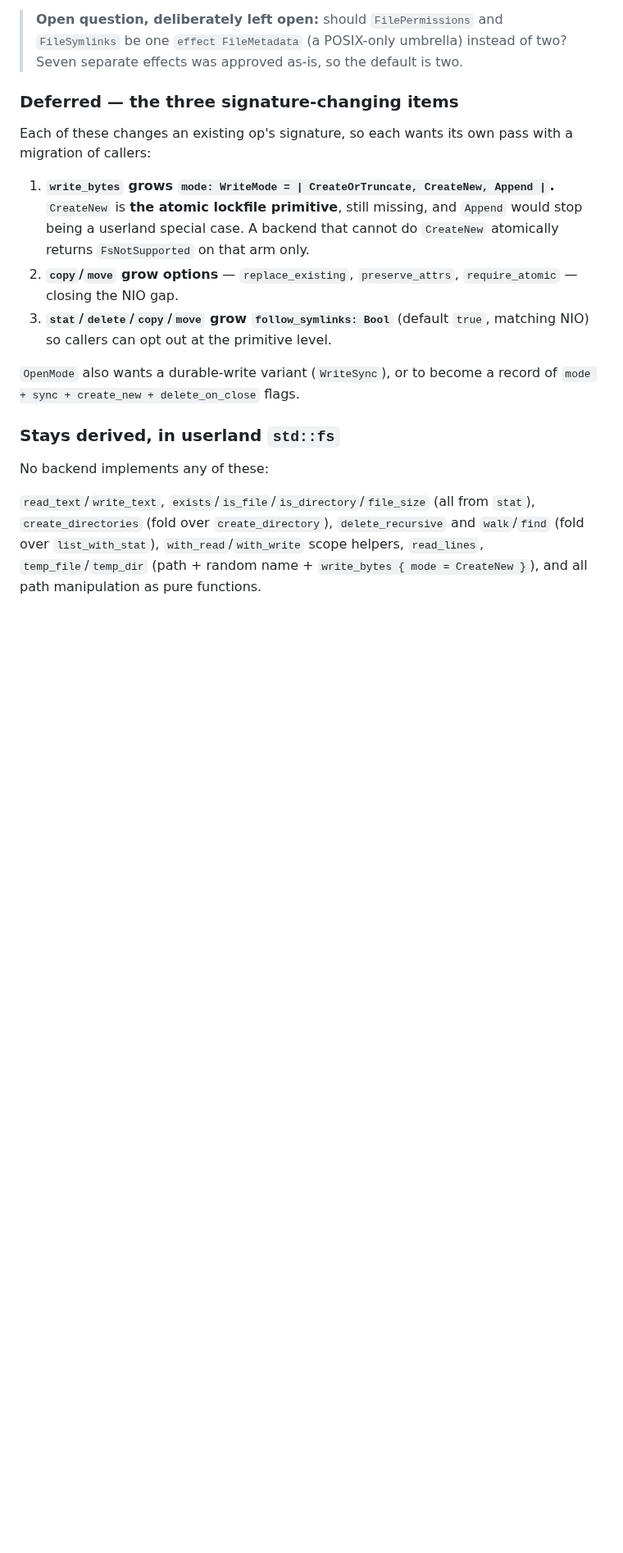
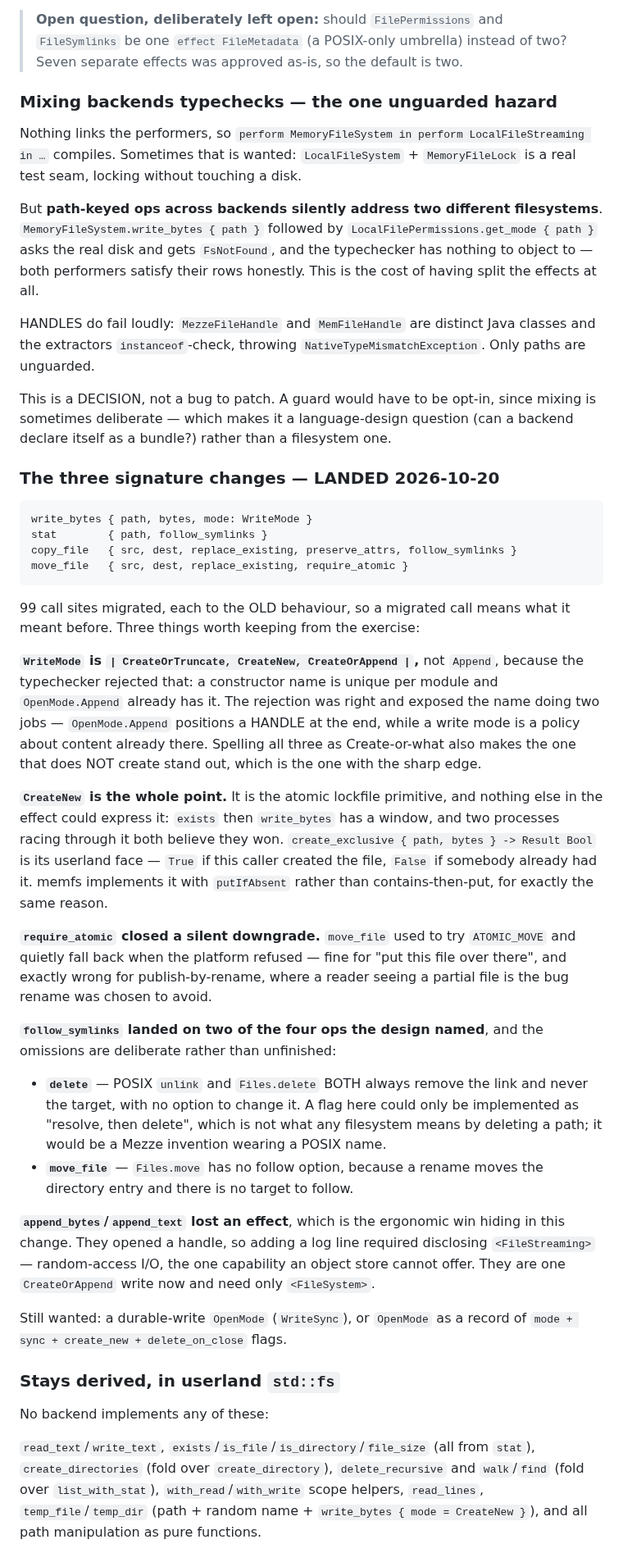
Before and after one commit to mezze-lang/mezze, a Markdown page: planned_features/runtime/filesystem-effects-and-streaming.md, the part around one of its changes. Shown at 82% size. Rendered like a GitHub page; blank space fills up the shorter version.

Commit message:
docs(planned): the three signature changes landed; the Iter question is answered
Brings the FS doc up to the tree: Part 1 complete at ~130 tests, the three
deferred signature changes recorded with the reasoning that came out of
doing them (the WriteMode rename the typechecker forced, move_file's
silent downgrade, append losing <FileStreaming>, and why follow_symlinks
landed on two of the four ops the design named). Part 2's research
question is answered rather than open.

Also writes down the cross-backend hazard, which existed only in memory:
mixing Memory and Local performers typechecks and silently addresses two
filesystems. That is now the one open DECISION in Part 1, and it is a
language-design question rather than a filesystem one, so the doc states
it instead of picking.

Co-Authored-By: Claude Opus 5 <noreply@anthropic.com>
Claude-Session: https://claude.ai/code/session_018wQo5jSJ1PkTJuEBkJ4X58

````diff
--- a/planned_features/runtime/filesystem-effects-and-streaming.md
+++ b/planned_features/runtime/filesystem-effects-and-streaming.md
@@ -157,21 +159,79 @@ a backend that does not offer the effect at all.
 > `FileSymlinks` be one `effect FileMetadata` (a POSIX-only umbrella) instead of
 > two? Seven separate effects was approved as-is, so the default is two.
 
-### Deferred — the three signature-changing items
+### Mixing backends typechecks — the one unguarded hazard
 
-Each of these changes an existing op's signature, so each wants its own pass
-with a migration of callers:
+Nothing links the performers, so `perform MemoryFileSystem in perform
+LocalFileStreaming in …` compiles. Sometimes that is wanted:
+`LocalFileSystem` + `MemoryFileLock` is a real test seam, locking without
+touching a disk.
 
-1. **`write_bytes` grows `mode: WriteMode = | CreateOrTruncate, CreateNew, Append |`.**
-   `CreateNew` is **the atomic lockfile primitive**, still missing, and `Append`
-   would stop being a userland special case. A backend that cannot do
-   `CreateNew` atomically returns `FsNotSupported` on that arm only.
-2. **`copy`/`move` grow options** — `replace_existing`, `preserve_attrs`,
-   `require_atomic` — closing the NIO gap.
-3. **`stat`/`delete`/`copy`/`move` grow `follow_symlinks: Bool`** (default
-   `true`, matching NIO) so callers can opt out at the primitive level.
+But **path-keyed ops across backends silently address two different
+filesystems**. `MemoryFileSystem.write_bytes { path }` followed by
+`LocalFilePermissions.get_mode { path }` asks the real disk and gets
+`FsNotFound`, and the typechecker has nothing to object to — both
+performers satisfy their rows honestly. This is the cost of having split
+the effects at all.
 
-`OpenMode` also wants a durable-write variant (`WriteSync`), or to become a
+HANDLES do fail loudly: `MezzeFileHandle` and `MemFileHandle` are distinct
+Java classes and the extractors `instanceof`-check, throwing
+`NativeTypeMismatchException`. Only paths are unguarded.
+
+This is a DECISION, not a bug to patch. A guard would have to be opt-in,
+since mixing is sometimes deliberate — which makes it a language-design
+question (can a backend declare itself as a bundle?) rather than a
+filesystem one.
+
+### The three signature changes — LANDED 2026-10-20
+
+```
+write_bytes { path, bytes, mode: WriteMode }
+stat        { path, follow_symlinks }
+copy_file   { src, dest, replace_existing, preserve_attrs, follow_symlinks }
+move_file   { src, dest, replace_existing, require_atomic }
+```
+
+99 call sites migrated, each to the OLD behaviour, so a migrated call means
+what it meant before. Three things worth keeping from the exercise:
+
+**`WriteMode` is `| CreateOrTruncate, CreateNew, CreateOrAppend |`,** not
+`Append`, because the typechecker rejected that: a constructor name is unique
+per module and `OpenMode.Append` already has it. The rejection was right and
+exposed the name doing two jobs — `OpenMode.Append` positions a HANDLE at the
+end, while a write mode is a policy about content already there. Spelling all
+three as Create-or-what also makes the one that does NOT create stand out,
+which is the one with the sharp edge.
+
+**`CreateNew` is the whole point.** It is the atomic lockfile primitive, and
+nothing else in the effect could express it: `exists` then `write_bytes` has a
+window, and two processes racing through it both believe they won.
+`create_exclusive { path, bytes } -> Result Bool` is its userland face — `True`
+if this caller created the file, `False` if somebody already had it. memfs
+implements it with `putIfAbsent` rather than contains-then-put, for exactly the
+same reason.
+
+**`require_atomic` closed a silent downgrade.** `move_file` used to try
+`ATOMIC_MOVE` and quietly fall back when the platform refused — fine for "put
+this file over there", and exactly wrong for publish-by-rename, where a reader
+seeing a partial file is the bug rename was chosen to avoid.
+
+**`follow_symlinks` landed on two of the four ops the design named**, and the
+omissions are deliberate rather than unfinished:
+
+- **`delete`** — POSIX `unlink` and `Files.delete` BOTH always remove the link
+  and never the target, with no option to change it. A flag here could only be
+  implemented as "resolve, then delete", which is not what any filesystem means
+  by deleting a path; it would be a Mezze invention wearing a POSIX name.
+- **`move_file`** — `Files.move` has no follow option, because a rename moves
+  the directory entry and there is no target to follow.
+
+**`append_bytes`/`append_text` lost an effect**, which is the ergonomic win
+hiding in this change. They opened a handle, so adding a log line required
+disclosing `<FileStreaming>` — random-access I/O, the one capability an object
+store cannot offer. They are one `CreateOrAppend` write now and need only
+`<FileSystem>`.
+
+Still wanted: a durable-write `OpenMode` (`WriteSync`), or `OpenMode` as a
 record of `mode + sync + create_new + delete_on_close` flags.
 
 ### Stays derived, in userland `std::fs`
````
Also changed, not shown: other parts of planned_features/runtime/filesystem-effects-and-streaming.md (+24 -18 lines).
